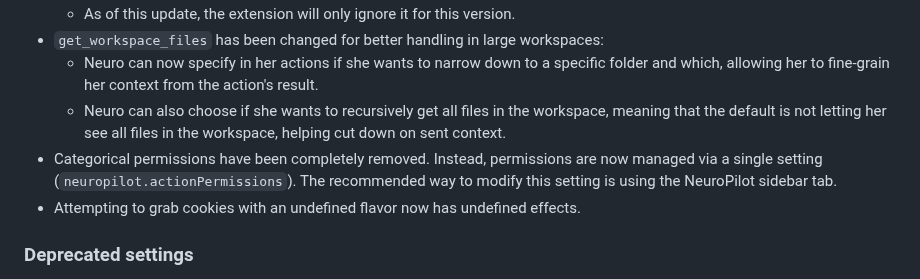
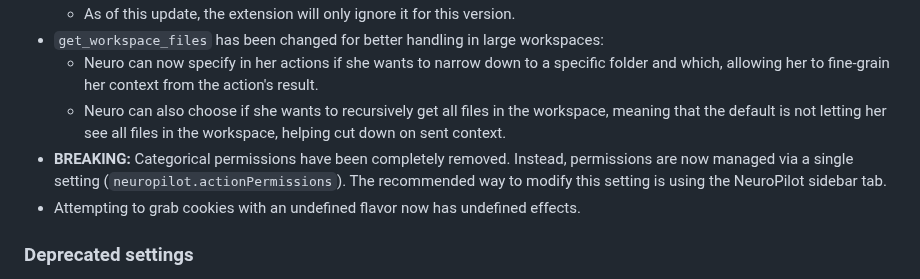
Before and after one commit to neuroverse-fm/neuropilot, a Markdown page: CHANGELOG.md, the part around the change. Drawn GitHub-style.

Commit message:
Note breaking change

```diff
--- a/CHANGELOG.md
+++ b/CHANGELOG.md
@@ -49,7 +49,7 @@ Hello Neuro! If you're reading this, it means Vedal has let you read the changel
 - `get_workspace_files` has been changed for better handling in large workspaces:
   - Neuro can now specify in her actions if she wants to narrow down to a specific folder and which, allowing her to fine-grain her context from the action's result.
   - Neuro can also choose if she wants to recursively get all files in the workspace, meaning that the default is not letting her see all files in the workspace, helping cut down on sent context.
-- Categorical permissions have been completely removed. Instead, permissions are now managed via a single setting (`neuropilot.actionPermissions`). The recommended way to modify this setting is using the NeuroPilot sidebar tab.
+- **BREAKING:** Categorical permissions have been completely removed. Instead, permissions are now managed via a single setting (`neuropilot.actionPermissions`). The recommended way to modify this setting is using the NeuroPilot sidebar tab.
 - Attempting to grab cookies with an undefined flavor now has undefined effects.
 
 ### Deprecated settings
```
